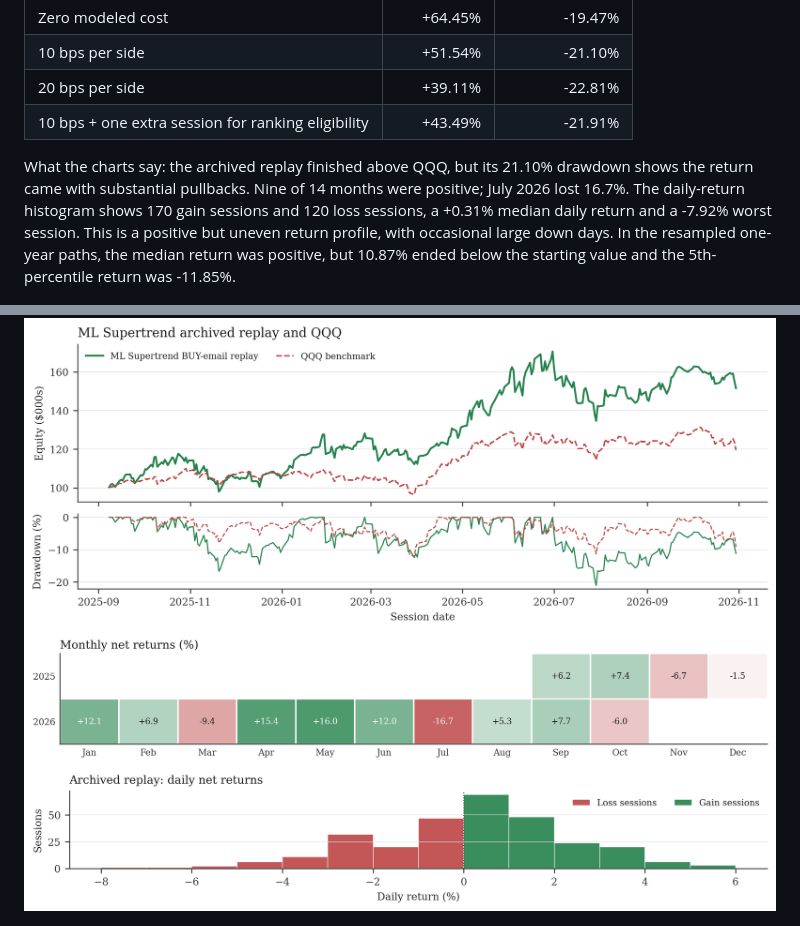
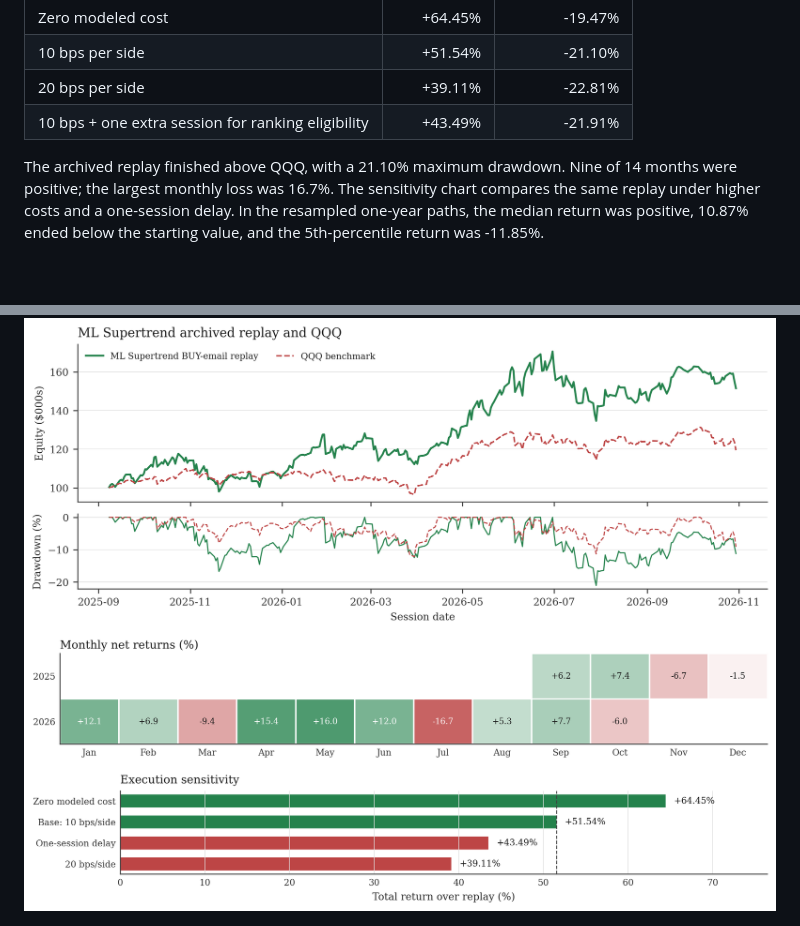
Before and after one commit to V-Juneja/ml-supertrend, a Markdown page: README.md, 2 parts joined by grey strips. Drawn GitHub-style; pictures changed too: docs/images/archived_replay_daily_returns.png (deleted), docs/images/archived_replay_sensitivity.png (added); blank space fills up the shorter version.

Commit message:
Replace daily return chart with execution sensitivity

```diff
--- a/README.md
+++ b/README.md
@@ -99,11 +99,11 @@ The preferred chart file is `tradingview/ml_supertrend_bands_only.pine`. It was
 | 20 bps per side | +39.11% | -22.81% |
 | 10 bps + one extra session for ranking eligibility | +43.49% | -21.91% |
 
-What the charts say: the archived replay finished above QQQ, but its 21.10% drawdown shows the return came with substantial pullbacks. Nine of 14 months were positive; July 2026 lost 16.7%. The daily-return histogram shows 170 gain sessions and 120 loss sessions, a +0.31% median daily return and a -7.92% worst session. This is a positive but uneven return profile, with occasional large down days. In the resampled one-year paths, the median return was positive, but 10.87% ended below the starting value and the 5th-percentile return was -11.85%.
+The archived replay finished above QQQ, with a 21.10% maximum drawdown. Nine of 14 months were positive; the largest monthly loss was 16.7%. The sensitivity chart compares the same replay under higher costs and a one-session delay. In the resampled one-year paths, the median return was positive, 10.87% ended below the starting value, and the 5th-percentile return was -11.85%.
 
 ![Archived replay equity and drawdown](docs/images/archived_replay_equity.png)
 ![Monthly net returns](docs/images/archived_replay_monthly.png)
-![Archived replay daily net return distribution](docs/images/archived_replay_daily_returns.png)
+![Archived replay sensitivity to cost and execution delay](docs/images/archived_replay_sensitivity.png)
 
 ![ML Supertrend one-year Monte Carlo](docs/images/ml_supertrend_monte_carlo.png)
 
```
Also changed, not shown: docs/BACKTEST.md (+2 -2 lines), docs/IQIC_RUBRIC_REVIEW.md (+7 -7 lines), 4 other files.
